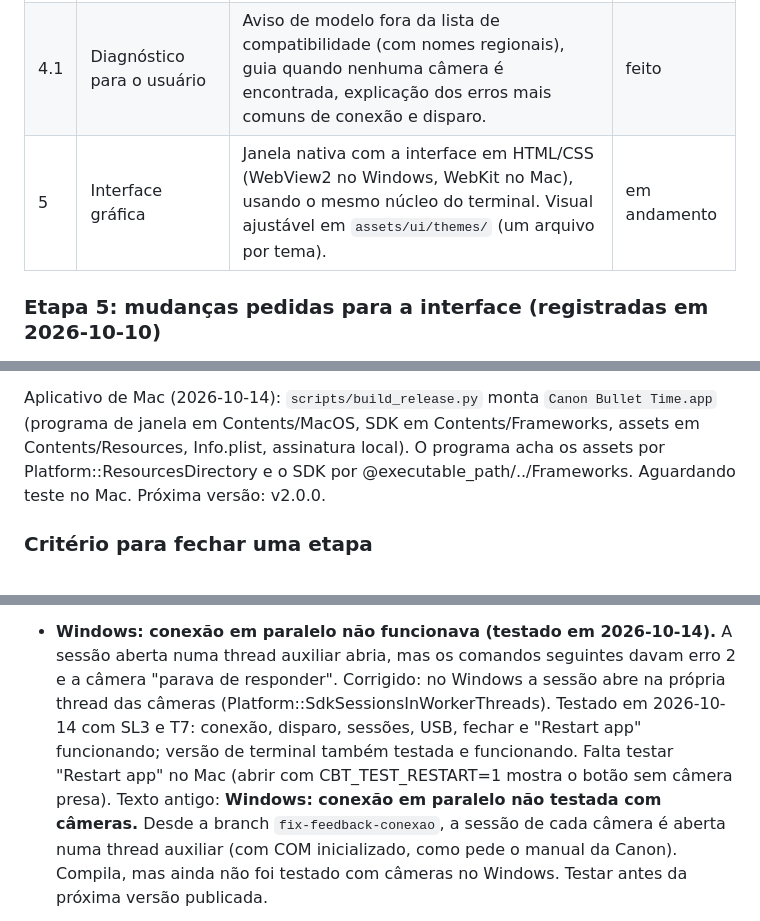
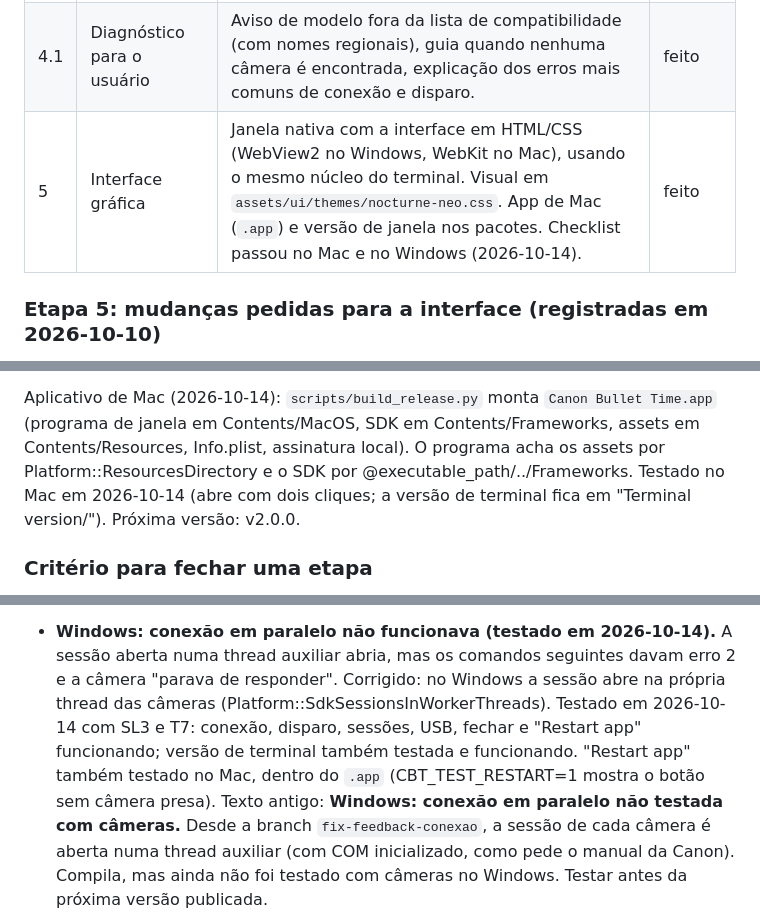
Before and after one commit to astronaut954/canon-bullet-time, a Markdown page: ROADMAP.md, 3 parts joined by grey strips. GitHub-like rendering.

```diff
--- a/ROADMAP.md
+++ b/ROADMAP.md
@@ -26,7 +26,7 @@ Status: `feito` · `em andamento` · `próximo` · `depois`
 | 3 | Versão Mac | SDK de Mac integrado, áudio e caminhos de Mac, checklist passa no Mac. Primeiro `.zip` para Mac (sem assinatura Apple por enquanto). | feito |
 | 4 | Separar terminal da lógica | `main.cpp` vira só o menu; a lógica de câmera fica chamável por outra interface, com espaço para outras marcas. | feito |
 | 4.1 | Diagnóstico para o usuário | Aviso de modelo fora da lista de compatibilidade (com nomes regionais), guia quando nenhuma câmera é encontrada, explicação dos erros mais comuns de conexão e disparo. | feito |
-| 5 | Interface gráfica | Janela nativa com a interface em HTML/CSS (WebView2 no Windows, WebKit no Mac), usando o mesmo núcleo do terminal. Visual ajustável em `assets/ui/themes/` (um arquivo por tema). | em andamento |
+| 5 | Interface gráfica | Janela nativa com a interface em HTML/CSS (WebView2 no Windows, WebKit no Mac), usando o mesmo núcleo do terminal. Visual em `assets/ui/themes/nocturne-neo.css`. App de Mac (`.app`) e versão de janela nos pacotes. Checklist passou no Mac e no Windows (2026-10-14). | feito |
 
 ### Etapa 5: mudanças pedidas para a interface (registradas em 2026-10-10)
 
@@ -62,8 +62,9 @@ dia ele escolheu o Mix 1, sem os cantos cortados do Nocturne (cantos retos). Fic
 Aplicativo de Mac (2026-10-14): `scripts/build_release.py` monta `Canon Bullet Time.app`
 (programa de janela em Contents/MacOS, SDK em Contents/Frameworks, assets em
 Contents/Resources, Info.plist, assinatura local). O programa acha os assets por
-Platform::ResourcesDirectory e o SDK por @executable_path/../Frameworks. Aguardando
-teste no Mac. Próxima versão: v2.0.0.
+Platform::ResourcesDirectory e o SDK por @executable_path/../Frameworks. Testado no
+Mac em 2026-10-14 (abre com dois cliques; a versão de terminal fica em "Terminal
+version/"). Próxima versão: v2.0.0.
 
 ### Critério para fechar uma etapa
 
@@ -107,8 +108,8 @@ Atualizar esta tabela sempre que uma função mudar de status.
   "parava de responder". Corrigido: no Windows a sessão abre na própria thread das
   câmeras (Platform::SdkSessionsInWorkerThreads). Testado em 2026-10-14 com SL3 e
   T7: conexão, disparo, sessões, USB, fechar e "Restart app" funcionando; versão de
-  terminal também testada e funcionando. Falta testar
-  "Restart app" no Mac (abrir com CBT_TEST_RESTART=1 mostra o botão sem câmera presa). Texto antigo:
+  terminal também testada e funcionando. "Restart app" também testado no Mac, dentro
+  do `.app` (CBT_TEST_RESTART=1 mostra o botão sem câmera presa). Texto antigo:
   **Windows: conexão em paralelo não testada com câmeras.** Desde a branch
   `fix-feedback-conexao`, a sessão de cada câmera é aberta numa thread auxiliar
   (com COM inicializado, como pede o manual da Canon). Compila, mas ainda não
```
Also changed, not shown: docs/teste-manual.md (+1 -0 lines).
